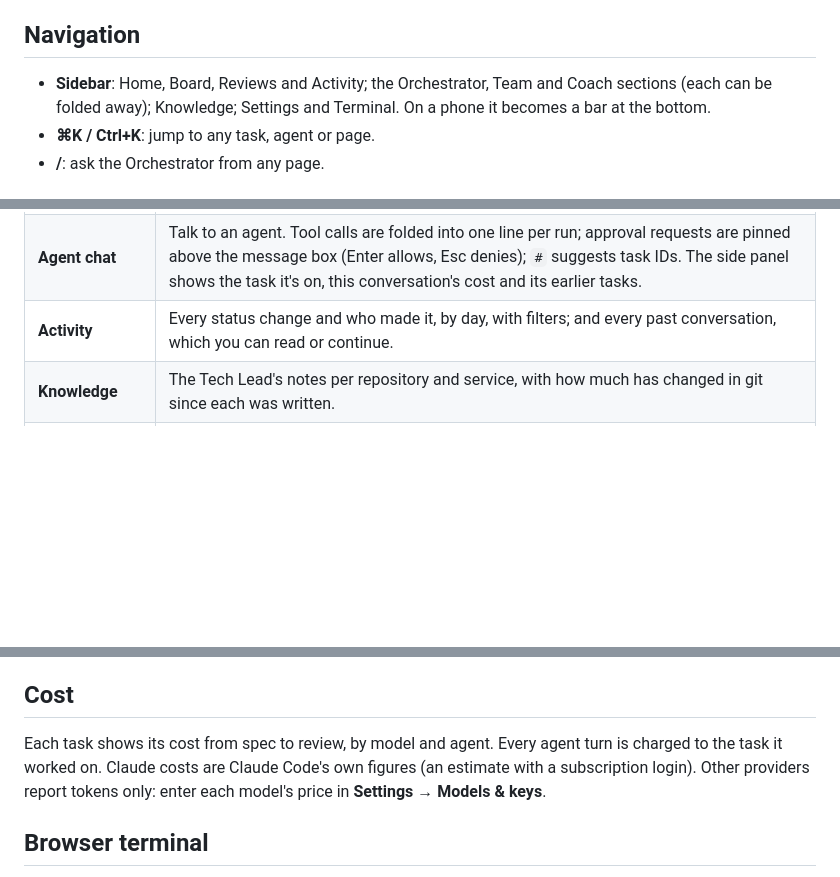
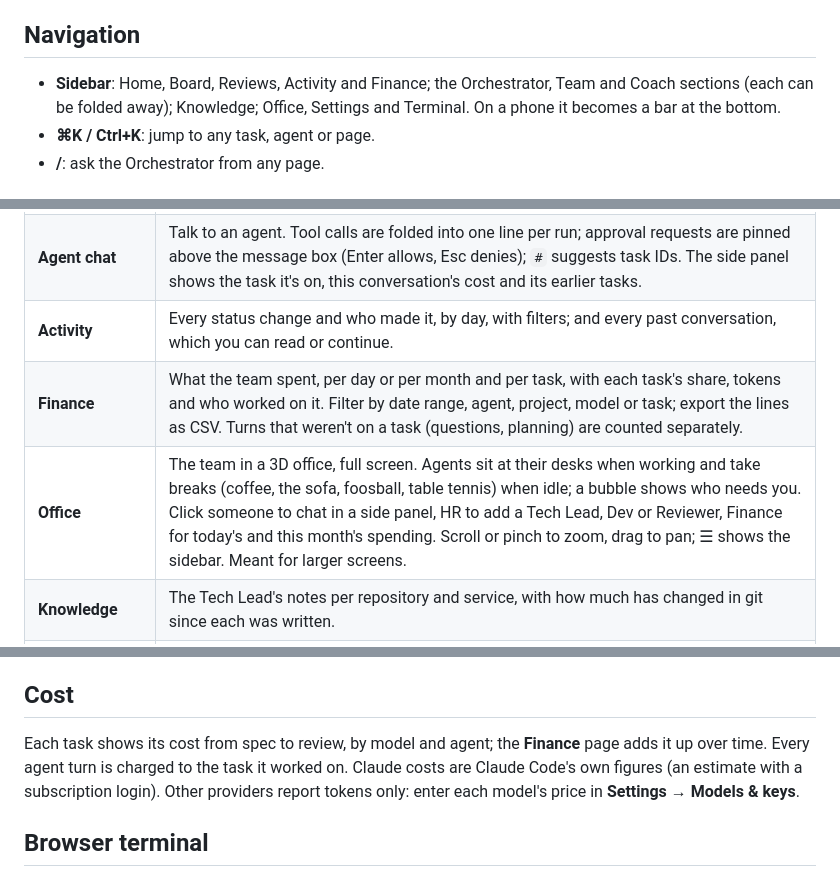
Before and after one commit to ramyeid/ai-hive, a Markdown page: docs/CONSOLE.md, 3 parts joined by grey strips. GitHub-like rendering; blank space fills up the shorter version.

```diff
--- a/docs/CONSOLE.md
+++ b/docs/CONSOLE.md
@@ -5,8 +5,8 @@ running it in the background or on a server.
 
 ## Navigation
 
-- **Sidebar**: Home, Board, Reviews and Activity; the Orchestrator, Team and Coach sections (each can be folded away);
-  Knowledge; Settings and Terminal. On a phone it becomes a bar at the bottom.
+- **Sidebar**: Home, Board, Reviews, Activity and Finance; the Orchestrator, Team and Coach sections (each can be folded away);
+  Knowledge; Office, Settings and Terminal. On a phone it becomes a bar at the bottom.
 - **⌘K / Ctrl+K**: jump to any task, agent or page.
 - **/**: ask the Orchestrator from any page.
 
@@ -21,6 +21,8 @@ running it in the background or on a server.
 | **Code review** | The branch's diff with line comments, request changes or approve. See [Usage](USAGE.md#reviewing-the-code-yourself). |
 | **Agent chat** | Talk to an agent. Tool calls are folded into one line per run; approval requests are pinned above the message box (Enter allows, Esc denies); `#` suggests task IDs. The side panel shows the task it's on, this conversation's cost and its earlier tasks. |
 | **Activity** | Every status change and who made it, by day, with filters; and every past conversation, which you can read or continue. |
+| **Finance** | What the team spent, per day or per month and per task, with each task's share, tokens and who worked on it. Filter by date range, agent, project, model or task; export the lines as CSV. Turns that weren't on a task (questions, planning) are counted separately. |
+| **Office** | The team in a 3D office, full screen. Agents sit at their desks when working and take breaks (coffee, the sofa, foosball, table tennis) when idle; a bubble shows who needs you. Click someone to chat in a side panel, HR to add a Tech Lead, Dev or Reviewer, Finance for today's and this month's spending. Scroll or pinch to zoom, drag to pan; ☰ shows the sidebar. Meant for larger screens. |
 | **Knowledge** | The Tech Lead's notes per repository and service, with how much has changed in git since each was written. |
 | **Improvements** | The Coach's proposals: the exact change, why, and the tasks behind it. Approve, edit or reject. |
 | **Team history** | Every change to the team's instructions, with diffs, the team as it was at any point, and undo. |
@@ -46,7 +48,7 @@ page. They're for you only: agents work from the task file, never from past conv
 
 ## Cost
 
-Each task shows its cost from spec to review, by model and agent. Every agent turn is charged to the task it worked
+Each task shows its cost from spec to review, by model and agent; the **Finance** page adds it up over time. Every agent turn is charged to the task it worked
 on. Claude costs are Claude Code's own figures (an estimate with a subscription login). Other providers report
 tokens only: enter each model's price in **Settings → Models & keys**.
 
```
Also changed, not shown: README.md (+14 -3 lines), docs/DEVELOPMENT.md (+3 -0 lines), docs/images/board.png, docs/images/code-review.png, docs/images/finance.png (added), docs/images/home.png, docs/images/office.jpg (added), docs/images/settings.png, 1 other file.
